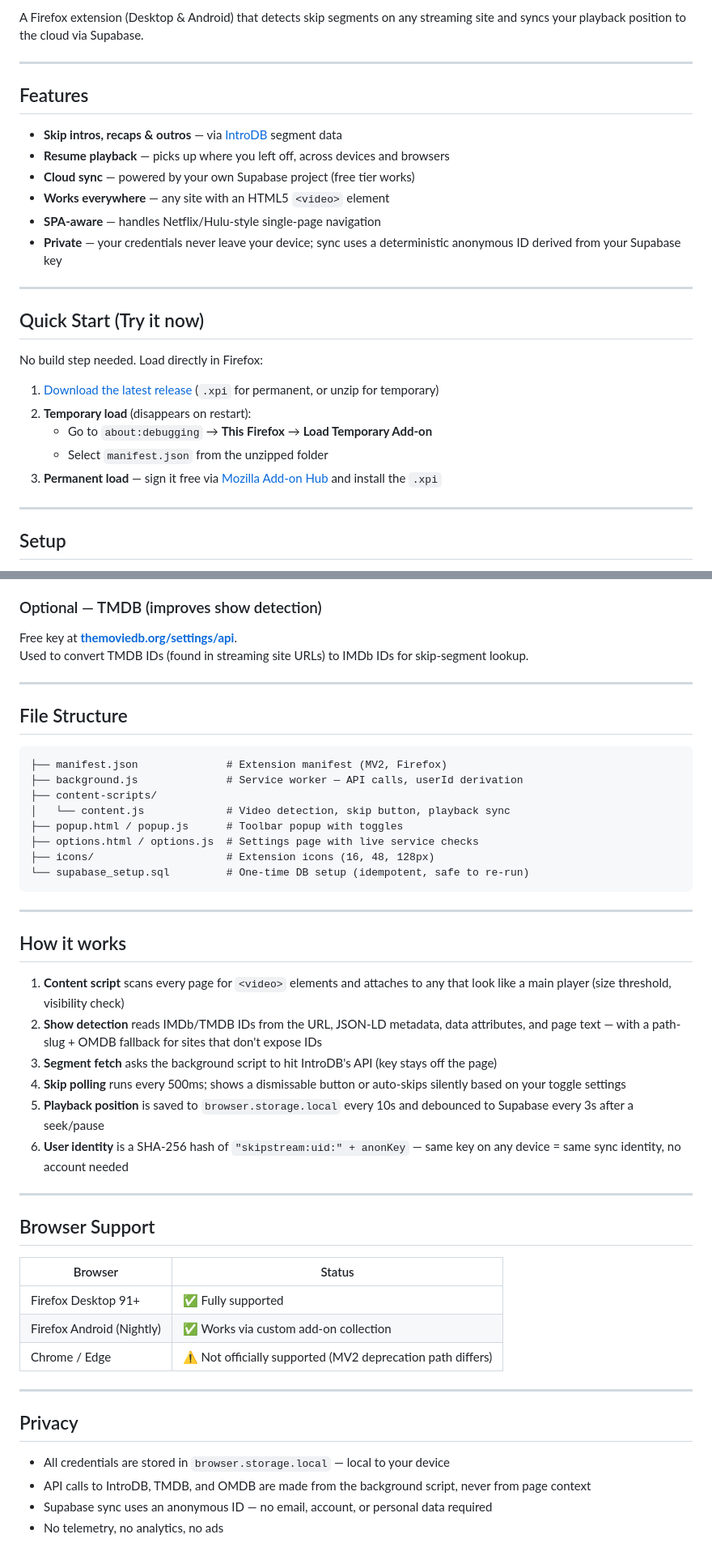
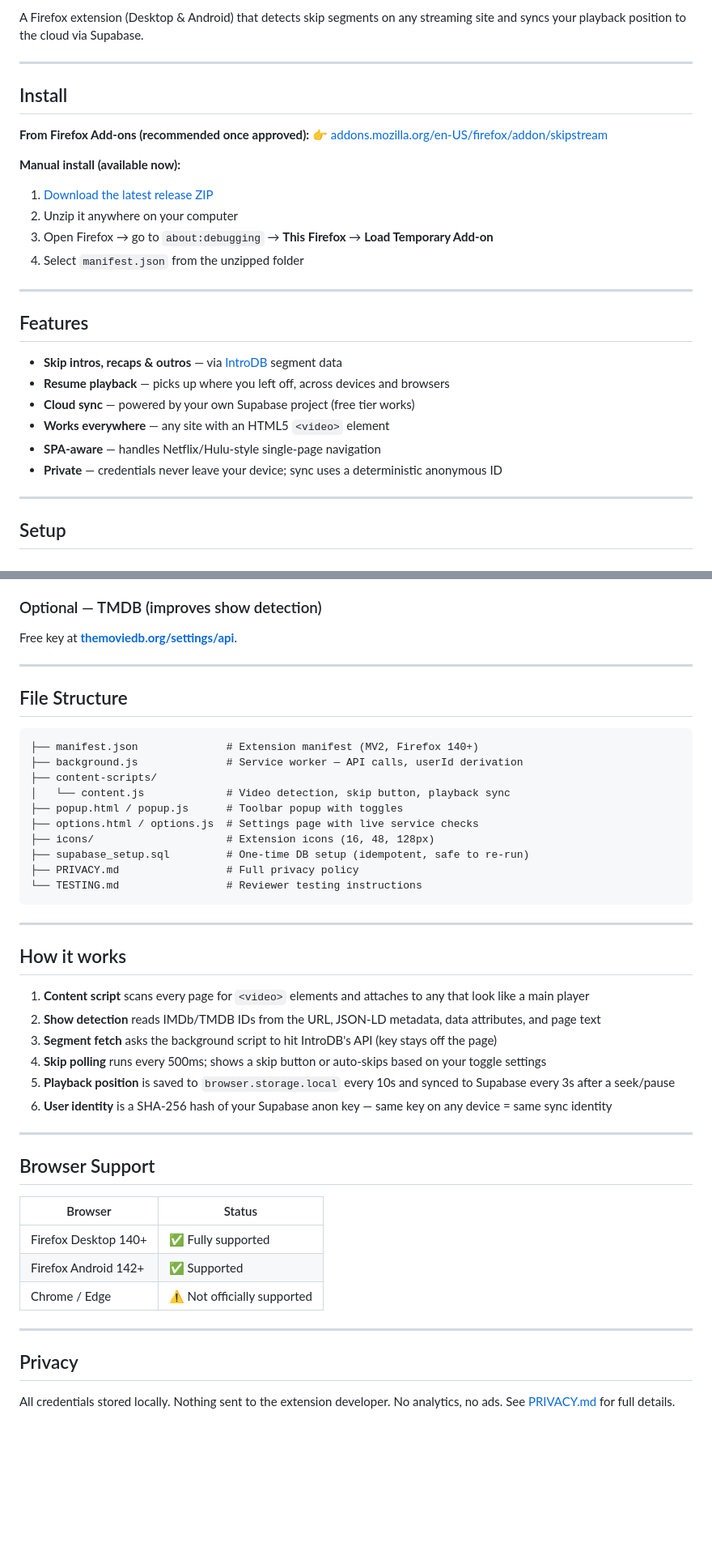
Before and after one commit to govinda-rajulu/openskip, a Markdown page: README.md, 2 parts joined by grey strips. Shown at 81% size. GitHub-like rendering; blank space fills up the shorter version.

Commit message:
docs: update README with AMO listing link and install badge

````diff
--- a/README.md
+++ b/README.md
@@ -5,4 +9,17 @@
 A Firefox extension (Desktop & Android) that detects skip segments on any streaming site and syncs your playback position to the cloud via Supabase.
+
+---
+
+## Install
+
+**From Firefox Add-ons (recommended once approved):**
+👉 [addons.mozilla.org/en-US/firefox/addon/skipstream](https://addons.mozilla.org/en-US/firefox/addon/skipstream/)
+
+**Manual install (available now):**
+1. [Download the latest release ZIP](../../releases/latest)
+2. Unzip it anywhere on your computer
+3. Open Firefox → go to `about:debugging` → **This Firefox** → **Load Temporary Add-on**
+4. Select `manifest.json` from the unzipped folder
 
 ---
 
@@ -13,19 +30,7 @@ A Firefox extension (Desktop & Android) that detects skip segments on any stream
 - **Cloud sync** — powered by your own Supabase project (free tier works)
 - **Works everywhere** — any site with an HTML5 `<video>` element
 - **SPA-aware** — handles Netflix/Hulu-style single-page navigation
-- **Private** — your credentials never leave your device; sync uses a deterministic anonymous ID derived from your Supabase key
-
----
-
-## Quick Start (Try it now)
-
-No build step needed. Load directly in Firefox:
-
-1. [Download the latest release](../../releases/latest) (`.xpi` for permanent, or unzip for temporary)
-2. **Temporary load** (disappears on restart):
-   - Go to `about:debugging` → **This Firefox** → **Load Temporary Add-on**
-   - Select `manifest.json` from the unzipped folder
-3. **Permanent load** — sign it free via [Mozilla Add-on Hub](https://addons.mozilla.org/developers/) and install the `.xpi`
+- **Private** — credentials never leave your device; sync uses a deterministic anonymous ID
 
 ---
 
@@ -50,33 +55,34 @@ Get a free API key at **[introdb.app](https://introdb.app)**. Without this, the
 ### Optional — TMDB (improves show detection)
 
 Free key at **[themoviedb.org/settings/api](https://www.themoviedb.org/settings/api)**.
-Used to convert TMDB IDs (found in streaming site URLs) to IMDb IDs for skip-segment lookup.
 
 ---
 
 ## File Structure
 
 ```
-├── manifest.json              # Extension manifest (MV2, Firefox)
+├── manifest.json              # Extension manifest (MV2, Firefox 140+)
 ├── background.js              # Service worker — API calls, userId derivation
 ├── content-scripts/
 │   └── content.js             # Video detection, skip button, playback sync
 ├── popup.html / popup.js      # Toolbar popup with toggles
 ├── options.html / options.js  # Settings page with live service checks
 ├── icons/                     # Extension icons (16, 48, 128px)
-└── supabase_setup.sql         # One-time DB setup (idempotent, safe to re-run)
+├── supabase_setup.sql         # One-time DB setup (idempotent, safe to re-run)
+├── PRIVACY.md                 # Full privacy policy
+└── TESTING.md                 # Reviewer testing instructions
 ```
 
 ---
 
 ## How it works
 
-1. **Content script** scans every page for `<video>` elements and attaches to any that look like a main player (size threshold, visibility check)
-2. **Show detection** reads IMDb/TMDB IDs from the URL, JSON-LD metadata, data attributes, and page text — with a path-slug + OMDB fallback for sites that don't expose IDs
+1. **Content script** scans every page for `<video>` elements and attaches to any that look like a main player
+2. **Show detection** reads IMDb/TMDB IDs from the URL, JSON-LD metadata, data attributes, and page text
 3. **Segment fetch** asks the background script to hit IntroDB's API (key stays off the page)
-4. **Skip polling** runs every 500ms; shows a dismissable button or auto-skips silently based on your toggle settings
-5. **Playback position** is saved to `browser.storage.local` every 10s and debounced to Supabase every 3s after a seek/pause
-6. **User identity** is a SHA-256 hash of `"skipstream:uid:" + anonKey` — same key on any device = same sync identity, no account needed
+4. **Skip polling** runs every 500ms; shows a skip button or auto-skips based on your toggle settings
+5. **Playback position** is saved to `browser.storage.local` every 10s and synced to Supabase every 3s after a seek/pause
+6. **User identity** is a SHA-256 hash of your Supabase anon key — same key on any device = same sync identity
 
 ---
 
@@ -84,15 +90,13 @@ Used to convert TMDB IDs (found in streaming site URLs) to IMDb IDs for skip-seg
 
 | Browser | Status |
 |---------|--------|
-| Firefox Desktop 91+ | ✅ Fully supported |
-| Firefox Android (Nightly) | ✅ Works via custom add-on collection |
-| Chrome / Edge | ⚠ Not officially supported (MV2 deprecation path differs) |
+| Firefox Desktop 140+ | ✅ Fully supported |
+| Firefox Android 142+ | ✅ Supported |
+| Chrome / Edge | ⚠ Not officially supported |
 
 ---
 
 ## Privacy
 
-- All credentials are stored in `browser.storage.local` — local to your device
-- API calls to IntroDB, TMDB, and OMDB are made from the background script, never from page context
-- Supabase sync uses an anonymous ID — no email, account, or personal data required
-- No telemetry, no analytics, no ads
+All credentials stored locally. Nothing sent to the extension developer. No analytics, no ads.
+See [PRIVACY.md](PRIVACY.md) for full details.
````
Also changed, not shown: other parts of README.md (+4 -0 lines).
